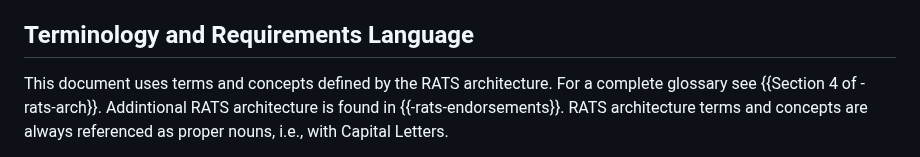
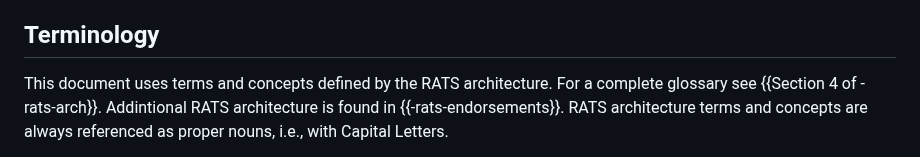
Before and after one commit to ietf-rats-wg/draft-ietf-rats-evidence-trans, a Markdown page: draft-smith-rats-evidence-trans.md, the part around the change. Drawn GitHub-style.

Commit message:
Update draft-smith-rats-evidence-trans.md
Changed heading

```diff
--- a/draft-smith-rats-evidence-trans.md
+++ b/draft-smith-rats-evidence-trans.md
@@ -131,7 +131,7 @@ In order to conduct Evidence appraisal, a Verifier requires fresh Evidence from
 Before a Verifier can appraise Evidence it may require transformation to an internal representation.
 This document specifies Evidence transformation methods for DICE and SPDM formats to the CoRIM internal representation.
 
-## Terminology and Requirements Language
+## Terminology
 
 This document uses terms and concepts defined by the RATS architecture.
 For a complete glossary see {{Section 4 of -rats-arch}}.
```
